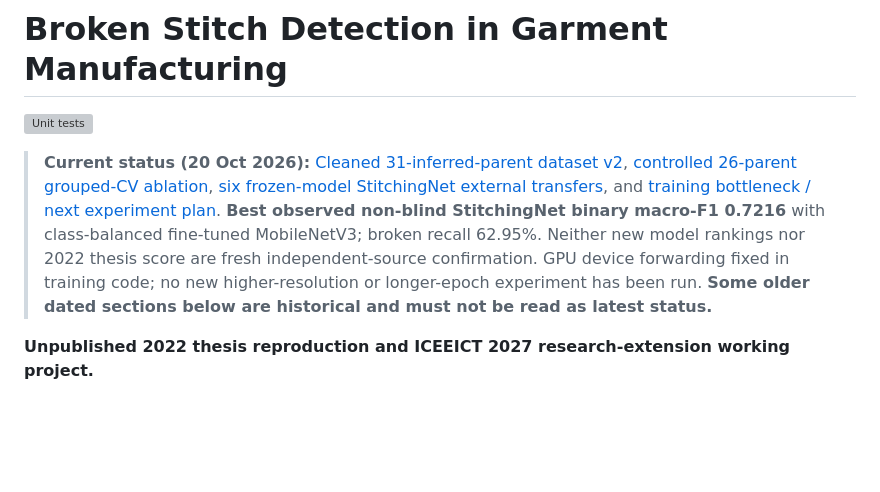
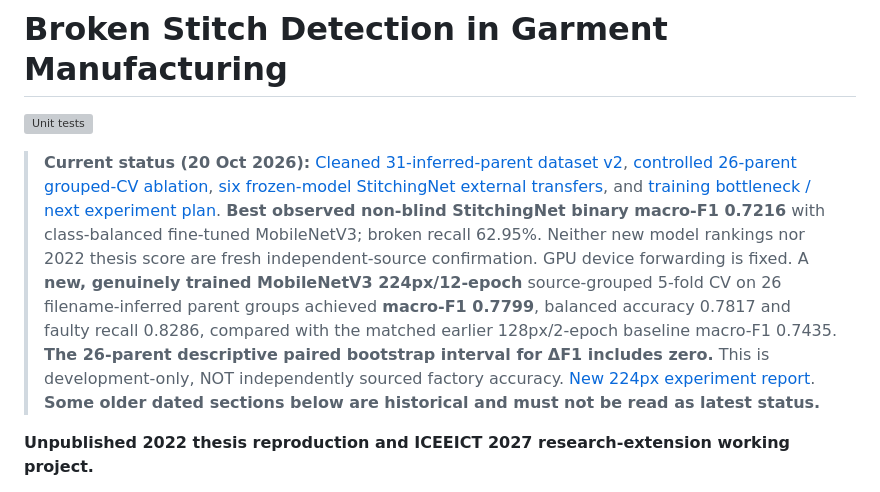
Before and after one commit to kahakashanashraf/Broken-Stitch-Detection-in-Garment-Manufacturing, a Markdown page: README.md, the part around the change. Drawn GitHub-style; blank space fills up the shorter version; grey boxes are pictures that could not be loaded.

Commit message:
Record verified actual 224px 12epoch improvement and clustered uncertainty in research documentation

```diff
--- a/README.md
+++ b/README.md
@@ -2,7 +2,7 @@
 
 [![Unit tests](https://github.com/kahakashanashraf/Broken-Stitch-Detection-in-Garment-Manufacturing/actions/workflows/tests.yml/badge.svg)](https://github.com/kahakashanashraf/Broken-Stitch-Detection-in-Garment-Manufacturing/actions/workflows/tests.yml)
 
-> **Current status (20 Oct 2026):** [Cleaned 31-inferred-parent dataset v2](https://github.com/kahakashanashraf/Broken-Stitch-Detection-in-Garment-Manufacturing/releases/tag/leakage-controlled-dataset-v2-inferred-31-parents), [controlled 26-parent grouped-CV ablation](docs/SOURCE_AWARE_ABLATION_RESULTS_2026_10_20.md), [six frozen-model StitchingNet external transfers](docs/STITCHINGNET_FINE_TUNED_EXTERNAL_2026_10_20.md), and [training bottleneck / next experiment plan](docs/MODEL_IMPROVEMENT_ROADMAP_2026_10_20.md). **Best observed non-blind StitchingNet binary macro-F1 0.7216** with class-balanced fine-tuned MobileNetV3; broken recall 62.95%. Neither new model rankings nor 2022 thesis score are fresh independent-source confirmation. GPU device forwarding fixed in training code; no new higher-resolution or longer-epoch experiment has been run. **Some older dated sections below are historical and must not be read as latest status.**
+> **Current status (20 Oct 2026):** [Cleaned 31-inferred-parent dataset v2](https://github.com/kahakashanashraf/Broken-Stitch-Detection-in-Garment-Manufacturing/releases/tag/leakage-controlled-dataset-v2-inferred-31-parents), [controlled 26-parent grouped-CV ablation](docs/SOURCE_AWARE_ABLATION_RESULTS_2026_10_20.md), [six frozen-model StitchingNet external transfers](docs/STITCHINGNET_FINE_TUNED_EXTERNAL_2026_10_20.md), and [training bottleneck / next experiment plan](docs/MODEL_IMPROVEMENT_ROADMAP_2026_10_20.md). **Best observed non-blind StitchingNet binary macro-F1 0.7216** with class-balanced fine-tuned MobileNetV3; broken recall 62.95%. Neither new model rankings nor 2022 thesis score are fresh independent-source confirmation. GPU device forwarding is fixed. A **new, genuinely trained MobileNetV3 224px/12-epoch** source-grouped 5-fold CV on 26 filename-inferred parent groups achieved **macro-F1 0.7799**, balanced accuracy 0.7817 and faulty recall 0.8286, compared with the matched earlier 128px/2-epoch baseline macro-F1 0.7435. **The 26-parent descriptive paired bootstrap interval for ΔF1 includes zero.** This is development-only, NOT independently sourced factory accuracy. [New 224px experiment report](docs/ENHANCED_MOBILENET_RESULTS_2026_10_20.md). **Some older dated sections below are historical and must not be read as latest status.**
 
 **Unpublished 2022 thesis reproduction and ICEEICT 2027 research-extension working project.**
 
```
Also changed, not shown: docs/ENHANCED_MOBILENET_RESULTS_2026_10_20.md (added, +34 -0 lines).
